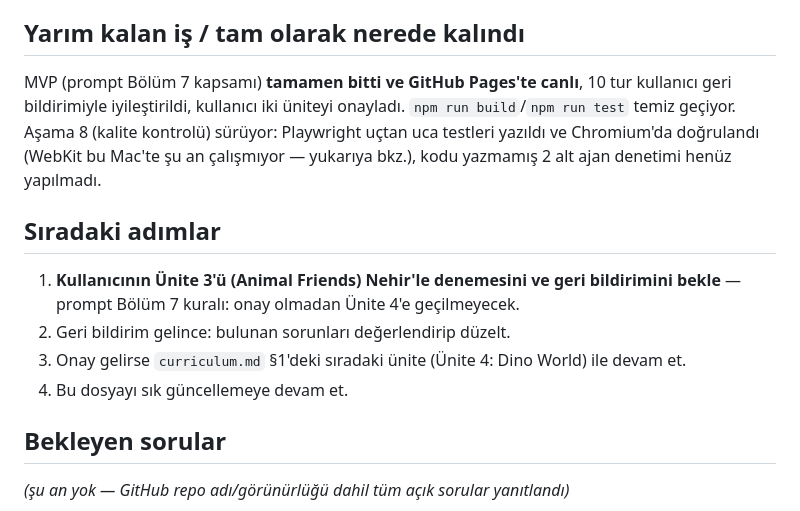
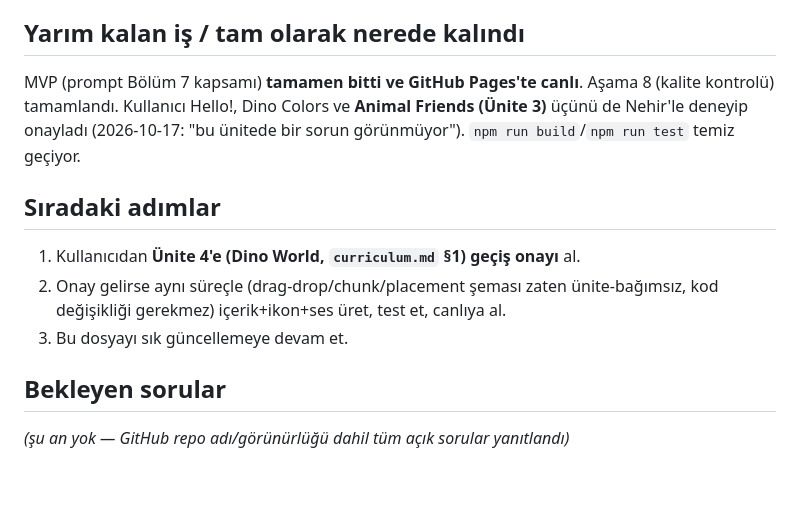
Before and after one commit to burak532/nehir-ingilizce, a Markdown page: docs/progress.md, the part around the change. Drawn GitHub-style; blank space fills up the shorter version.

```diff
--- a/docs/progress.md
+++ b/docs/progress.md
@@ -153,13 +153,12 @@ Bu, 6. turdan beri ara ara yaşanan "tam kapat-aç bile bazen yetmiyor" şikayet
 - [x] **Aynı Wi-Fi'de Mac'ten dev sürümü deneme çalışmıyor** — kullanıcının iPad'inde (iPadOS 27) Safari `http://` adresleri otomatik `https://`'ye yükseltiyor, yerel Vite dev sunucusu düz HTTP olduğu için bağlantı hiç kurulamıyor (elle yazma, QR kod taratma denendi, hiçbiri çalışmadı — Mac tarafında istek bile görünmüyor). Kullanıcıyla karar: bunun yerine **push → ~1dk bekle → gerçek HTTPS sitesini iPad'de yenile** iş akışı kullanılacak. Yerel dev sunucusu durduruldu.
 
 ## Yarım kalan iş / tam olarak nerede kalındı
-MVP (prompt Bölüm 7 kapsamı) **tamamen bitti ve GitHub Pages'te canlı**, 10 tur kullanıcı geri bildirimiyle iyileştirildi, kullanıcı iki üniteyi onayladı. `npm run build`/`npm run test` temiz geçiyor. Aşama 8 (kalite kontrolü) sürüyor: Playwright uçtan uca testleri yazıldı ve Chromium'da doğrulandı (WebKit bu Mac'te şu an çalışmıyor — yukarıya bkz.), kodu yazmamış 2 alt ajan denetimi henüz yapılmadı.
+MVP (prompt Bölüm 7 kapsamı) **tamamen bitti ve GitHub Pages'te canlı**. Aşama 8 (kalite kontrolü) tamamlandı. Kullanıcı Hello!, Dino Colors ve **Animal Friends (Ünite 3)** üçünü de Nehir'le deneyip onayladı (2026-10-17: "bu ünitede bir sorun görünmüyor"). `npm run build`/`npm run test` temiz geçiyor.
 
 ## Sıradaki adımlar
-1. **Kullanıcının Ünite 3'ü (Animal Friends) Nehir'le denemesini ve geri bildirimini bekle** — prompt Bölüm 7 kuralı: onay olmadan Ünite 4'e geçilmeyecek.
-2. Geri bildirim gelince: bulunan sorunları değerlendirip düzelt.
-3. Onay gelirse `curriculum.md` §1'deki sıradaki ünite (Ünite 4: Dino World) ile devam et.
-4. Bu dosyayı sık güncellemeye devam et.
+1. Kullanıcıdan **Ünite 4'e (Dino World, `curriculum.md` §1) geçiş onayı** al.
+2. Onay gelirse aynı süreçle (drag-drop/chunk/placement şeması zaten ünite-bağımsız, kod değişikliği gerekmez) içerik+ikon+ses üret, test et, canlıya al.
+3. Bu dosyayı sık güncellemeye devam et.
 
 ## Bekleyen sorular
 _(şu an yok — GitHub repo adı/görünürlüğü dahil tüm açık sorular yanıtlandı)_
```
Also changed, not shown: CLAUDE.md (+1 -0 lines).
